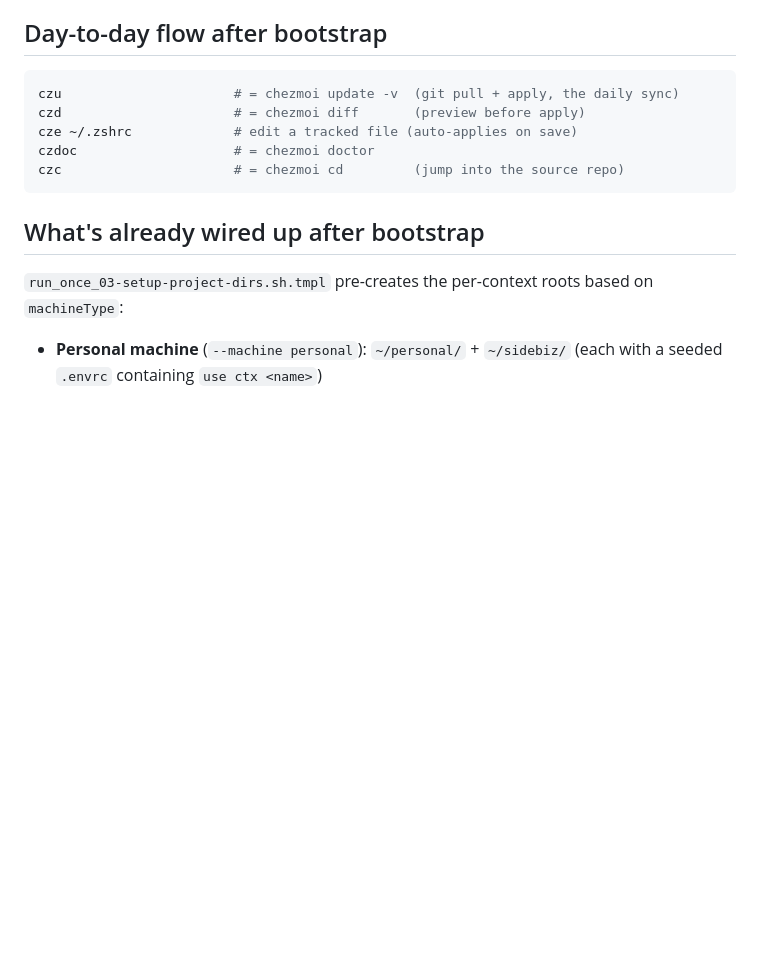
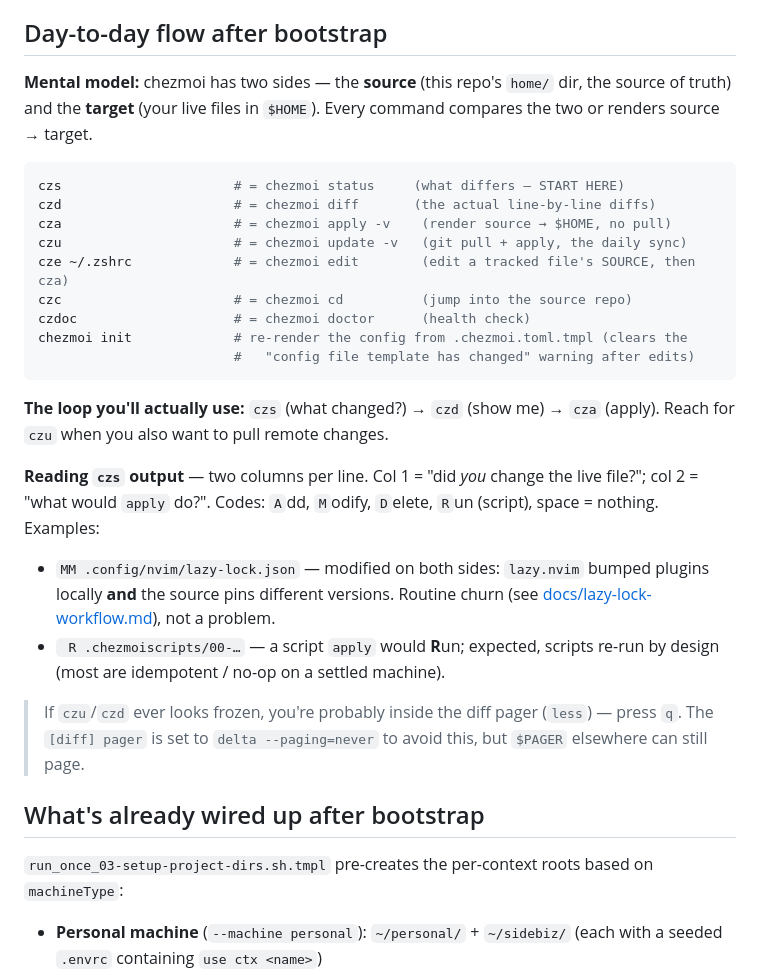
Before and after one commit to morrieinmaas/athome, a Markdown page: README.md, the part around the change. Rendered like a GitHub page; blank space fills up the shorter version.

Commit message:
docs(readme): flesh out the day-to-day chezmoi workflow
Expand the "Day-to-day flow" section into a usable reference: the source vs
target mental model, the full alias table (adds czs/cza, which were missing),
the check→apply loop, how to read `chezmoi status` two-column codes (with the
common lazy-lock.json MM and seed-script R cases), the `chezmoi init` step to
clear the config-template-changed warning, and a note that a "frozen" diff is
just the less pager (press q).

````diff
--- a/README.md
+++ b/README.md
@@ -244,13 +244,38 @@ The script is **idempotent** — re-run any time. Each step detects existing sta
 
 ## Day-to-day flow after bootstrap
 
+**Mental model:** chezmoi has two sides — the **source** (this repo's `home/`
+dir, the source of truth) and the **target** (your live files in `$HOME`). Every
+command compares the two or renders source → target.
+
 ```bash
-czu                      # = chezmoi update -v  (git pull + apply, the daily sync)
-czd                      # = chezmoi diff       (preview before apply)
-cze ~/.zshrc             # edit a tracked file (auto-applies on save)
-czdoc                    # = chezmoi doctor
-czc                      # = chezmoi cd         (jump into the source repo)
+czs                      # = chezmoi status     (what differs — START HERE)
+czd                      # = chezmoi diff       (the actual line-by-line diffs)
+cza                      # = chezmoi apply -v    (render source → $HOME, no pull)
+czu                      # = chezmoi update -v   (git pull + apply, the daily sync)
+cze ~/.zshrc             # = chezmoi edit        (edit a tracked file's SOURCE, then cza)
+czc                      # = chezmoi cd          (jump into the source repo)
+czdoc                    # = chezmoi doctor      (health check)
+chezmoi init             # re-render the config from .chezmoi.toml.tmpl (clears the
+                         #   "config file template has changed" warning after edits)
 ```
+
+**The loop you'll actually use:** `czs` (what changed?) → `czd` (show me) →
+`cza` (apply). Reach for `czu` when you also want to pull remote changes.
+
+**Reading `czs` output** — two columns per line. Col 1 = "did *you* change the
+live file?"; col 2 = "what would `apply` do?". Codes: `A`dd, `M`odify, `D`elete,
+`R`un (script), space = nothing. Examples:
+
+- `MM .config/nvim/lazy-lock.json` — modified on both sides: `lazy.nvim` bumped
+  plugins locally **and** the source pins different versions. Routine churn (see
+  [docs/lazy-lock-workflow.md](docs/lazy-lock-workflow.md)), not a problem.
+- ` R .chezmoiscripts/00-…` — a script `apply` would **R**un; expected, scripts
+  re-run by design (most are idempotent / no-op on a settled machine).
+
+> If `czu`/`czd` ever looks frozen, you're probably inside the diff pager
+> (`less`) — press `q`. The `[diff] pager` is set to `delta --paging=never` to
+> avoid this, but `$PAGER` elsewhere can still page.
 
 ## What's already wired up after bootstrap
 
````
